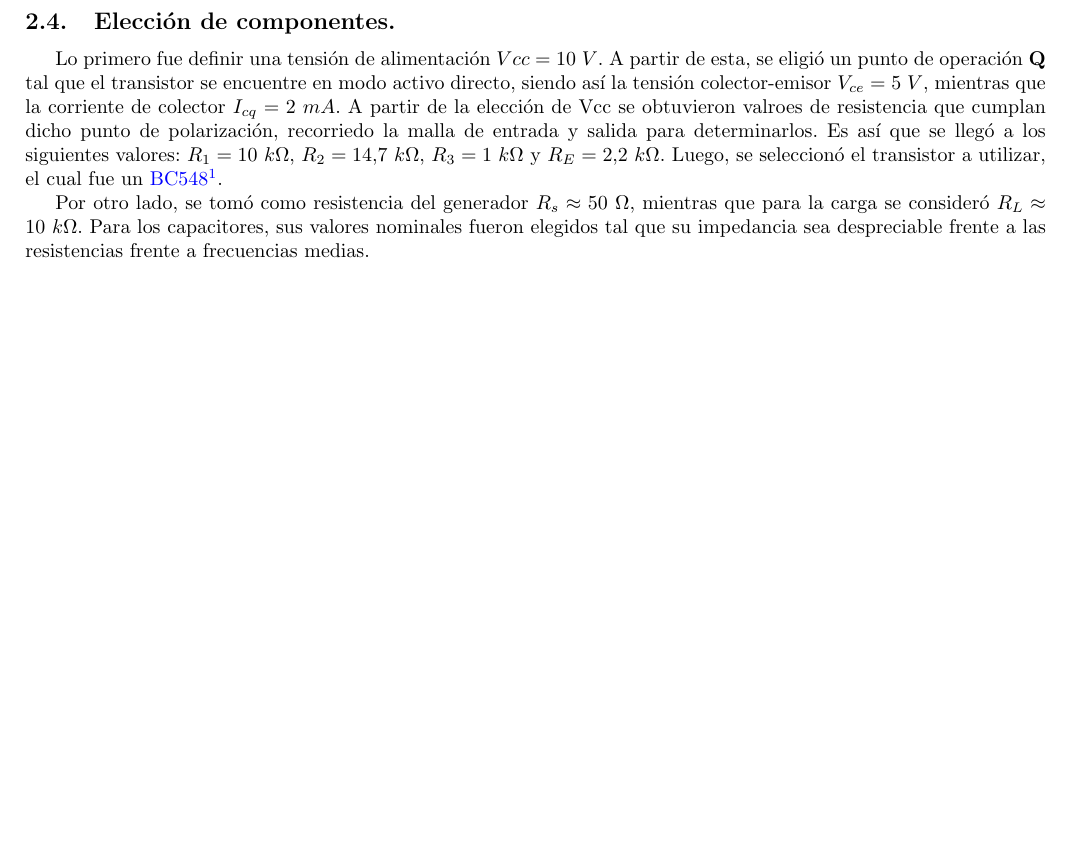
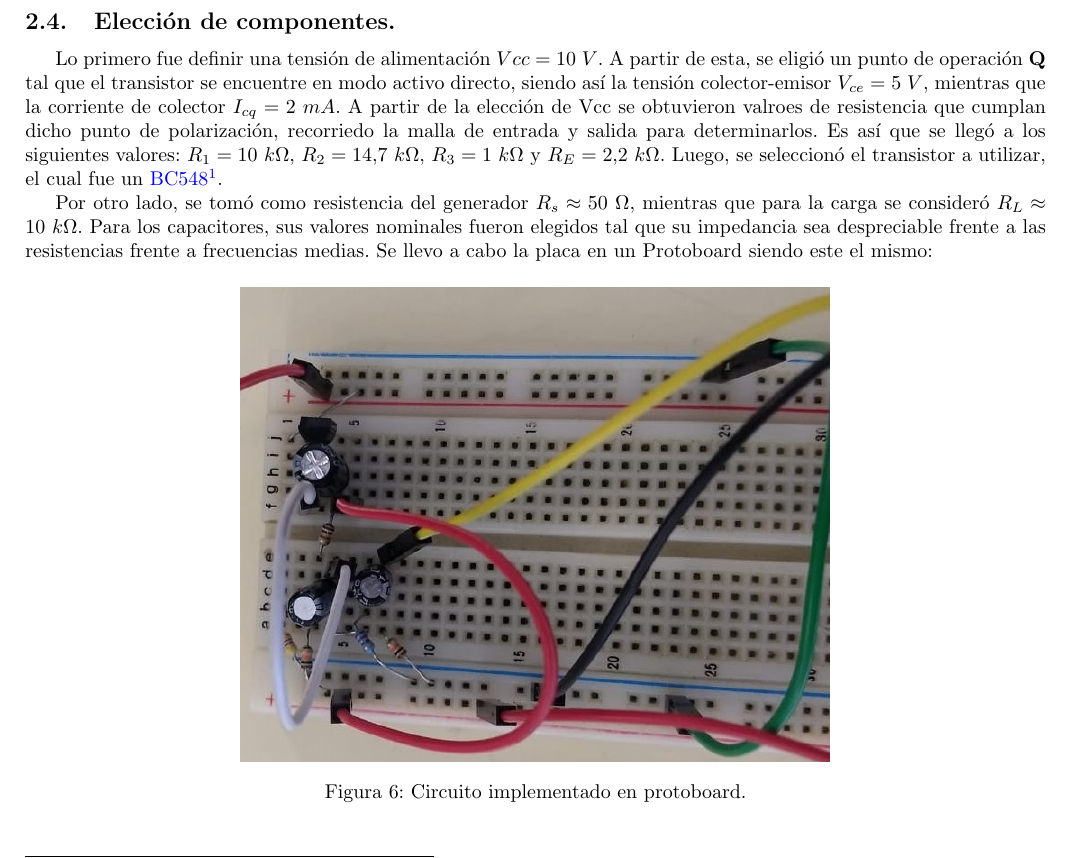
Before and after one commit to tlondero/Electro-1, a LaTeX document (TP1/Informe/TP1.tex): part of page 4 of 5 before the commit and part of page 4 of 6 after it, cut so that both start at the same text, the shorter picture padded with empty space. Compiled offline with pdfLaTeX.

Commit message:
Odio mi vida

```diff
--- a/TP1/Informe/TP1.tex
+++ b/TP1/Informe/TP1.tex
@@ -161,7 +161,12 @@ Una pequeña modificación que se hace a la expresión del circuito es definir u
 Lo primero fue definir una tensión de alimentación $Vcc = 10 \ V$. A partir de esta, se eligió un punto de operación \textbf{Q} tal que el transistor se encuentre en modo activo directo, siendo así la tensión colector-emisor $V_{ce} = 5 \ V$, mientras que la corriente de colector $I_{cq} = 2 \ mA$.  A partir de la elección de Vcc se obtuvieron valroes de resistencia que cumplan dicho punto de polarización, recorriedo la malla de entrada y salida para determinarlos. Es así que se llegó a los siguientes valores: $R_1 = 10 \ k\Omega$, $R_2 = 14.7 \ k\Omega$, $R_3 = 1 \ k\Omega$ y $R_E = 2.2 \ k\Omega$. Luego, se seleccionó el transistor a utilizar, el cual fue un \href{https://www.futurlec.com/Transistors/BC548.shtml}{BC548}\footnote{Motorola, ``Amplifier Transistors NPN Silicon'', BC548 Datasheet.}.
 
 Por otro lado, se tomó como resistencia del generador $R_s \approx 50 \ \Omega$, mientras que para la carga se consideró $R_L \approx 10 \ k\Omega$. Para los capacitores, sus valores nominales fueron elegidos tal que su impedancia sea despreciable frente a las resistencias frente a frecuencias medias.
-
+Se llevo a cabo la placa en un Protoboard siendo este el mismo:
+\begin{figure}[H]
+\centering
+\includegraphics[scale=0.6]{imagenes/proto.jpeg}
+\caption{Circuito implementado en protoboard.}
+\end{figure}
 \subsection{Resultados de interés.}
 Se realiza un enfoque en la ganancia de tensión, corriente, impedancia de entrada y de salida, siendo estos presentados a continuación:
 
```
Also changed, not shown: TP1/Informe/imagenes/proto.jpeg (added).
